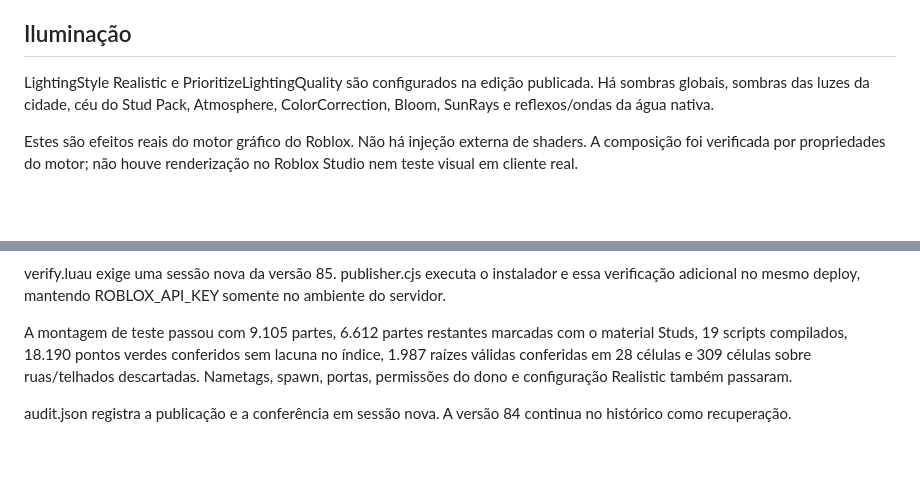
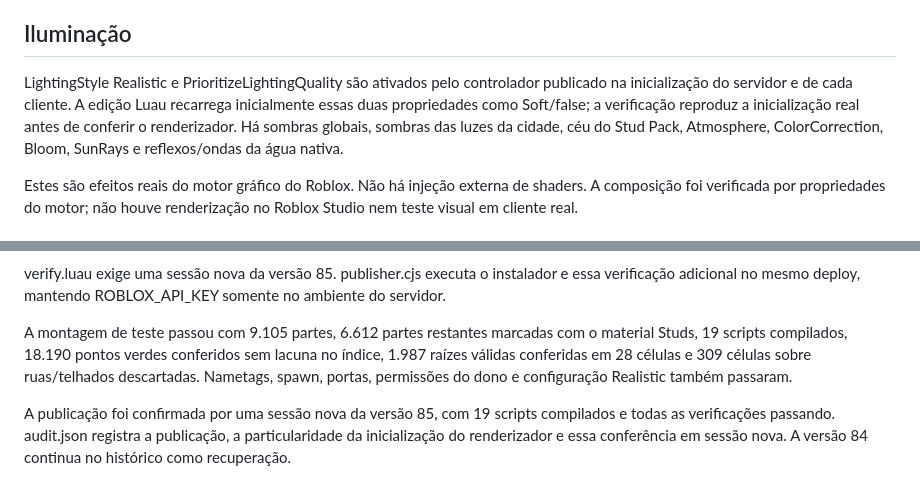
Before and after one commit to xivinims/Sub-kairo, a Markdown page: roblox-integrations/brookhaven85/README.md, 2 parts joined by grey strips. Drawn GitHub-style; blank space fills up the shorter version.

Commit message:
docs: confirm published v85 and explain verified native renderer initialization

```diff
--- a/roblox-integrations/brookhaven85/README.md
+++ b/roblox-integrations/brookhaven85/README.md
@@ -34,7 +34,7 @@ A amplitude do movimento foi reduzida em 10% na grama e nas árvores. O Wind Eff
 
 ## Iluminação
 
-LightingStyle Realistic e PrioritizeLightingQuality são configurados na edição publicada. Há sombras globais, sombras das luzes da cidade, céu do Stud Pack, Atmosphere, ColorCorrection, Bloom, SunRays e reflexos/ondas da água nativa.
+LightingStyle Realistic e PrioritizeLightingQuality são ativados pelo controlador publicado na inicialização do servidor e de cada cliente. A edição Luau recarrega inicialmente essas duas propriedades como Soft/false; a verificação reproduz a inicialização real antes de conferir o renderizador. Há sombras globais, sombras das luzes da cidade, céu do Stud Pack, Atmosphere, ColorCorrection, Bloom, SunRays e reflexos/ondas da água nativa.
 
 Estes são efeitos reais do motor gráfico do Roblox. Não há injeção externa de shaders. A composição foi verificada por propriedades do motor; não houve renderização no Roblox Studio nem teste visual em cliente real.
 
@@ -52,4 +52,4 @@ verify.luau exige uma sessão nova da versão 85. publisher.cjs executa o instal
 
 A montagem de teste passou com 9.105 partes, 6.612 partes restantes marcadas com o material Studs, 19 scripts compilados, 18.190 pontos verdes conferidos sem lacuna no índice, 1.987 raízes válidas conferidas em 28 células e 309 células sobre ruas/telhados descartadas. Nametags, spawn, portas, permissões do dono e configuração Realistic também passaram.
 
-audit.json registra a publicação e a conferência em sessão nova. A versão 84 continua no histórico como recuperação.
+A publicação foi confirmada por uma sessão nova da versão 85, com 19 scripts compilados e todas as verificações passando. audit.json registra a publicação, a particularidade da inicialização do renderizador e essa conferência em sessão nova. A versão 84 continua no histórico como recuperação.
```
